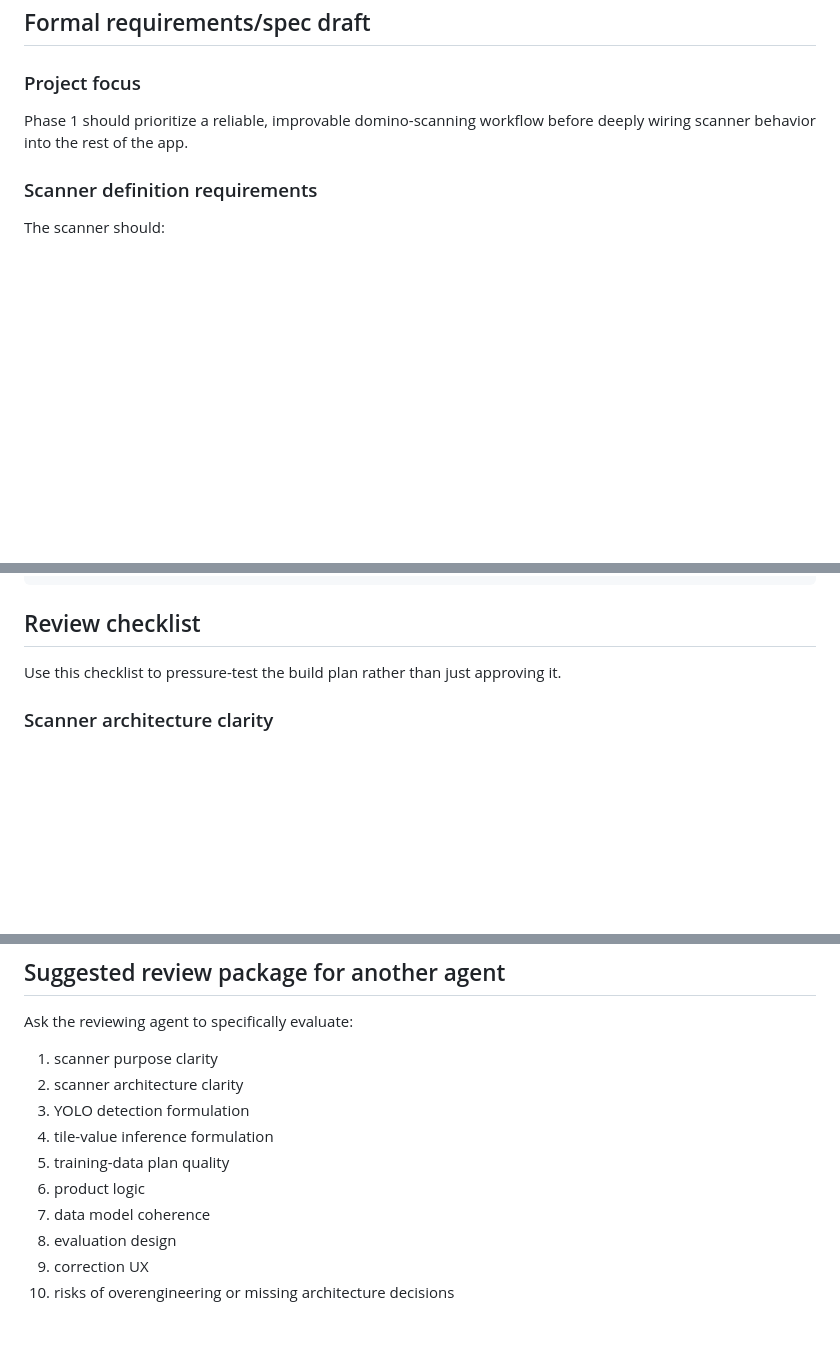
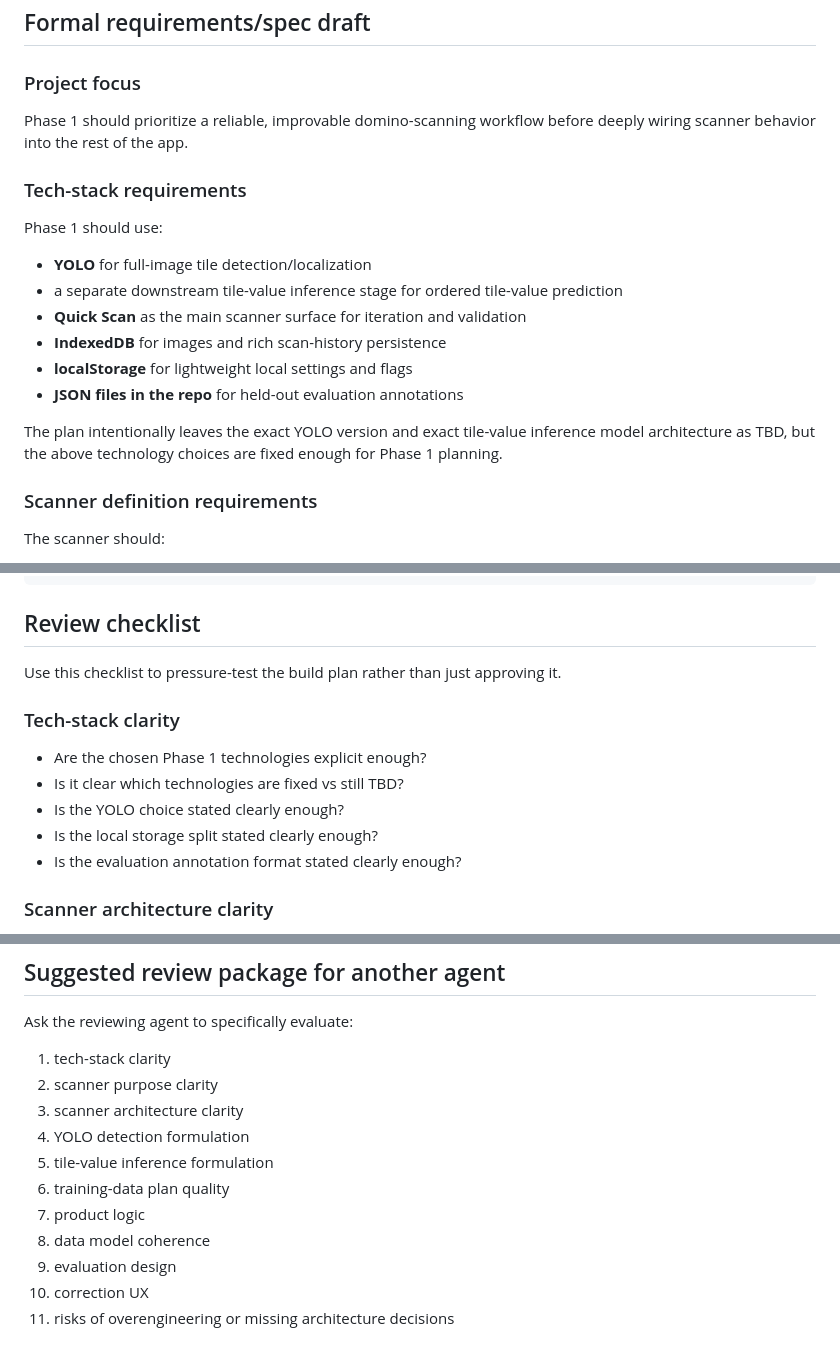
Before and after one commit to petr0n/domino-counter-app, a Markdown page: docs/scanner-phase1-plan.md, 3 parts joined by grey strips. Drawn GitHub-style; blank space fills up the shorter version.

```diff
--- a/docs/scanner-phase1-plan.md
+++ b/docs/scanner-phase1-plan.md
@@ -533,6 +570,17 @@ This format is:
 ### Project focus
 Phase 1 should prioritize a reliable, improvable domino-scanning workflow before deeply wiring scanner behavior into the rest of the app.
 
+### Tech-stack requirements
+Phase 1 should use:
+- **YOLO** for full-image tile detection/localization
+- a separate downstream tile-value inference stage for ordered tile-value prediction
+- **Quick Scan** as the main scanner surface for iteration and validation
+- **IndexedDB** for images and rich scan-history persistence
+- **localStorage** for lightweight local settings and flags
+- **JSON files in the repo** for held-out evaluation annotations
+
+The plan intentionally leaves the exact YOLO version and exact tile-value inference model architecture as TBD, but the above technology choices are fixed enough for Phase 1 planning.
+
 ### Scanner definition requirements
 The scanner should:
 - accept an image
@@ -939,6 +987,13 @@ This is a planning schema draft, not final production code.
 ## Review checklist
 Use this checklist to pressure-test the build plan rather than just approving it.
 
+### Tech-stack clarity
+- Are the chosen Phase 1 technologies explicit enough?
+- Is it clear which technologies are fixed vs still TBD?
+- Is the YOLO choice stated clearly enough?
+- Is the local storage split stated clearly enough?
+- Is the evaluation annotation format stated clearly enough?
+
 ### Scanner architecture clarity
 - Does the document clearly define what the scanner is for?
 - Does the document clearly define what the scanner is?
@@ -1020,13 +1075,14 @@ Use this checklist to pressure-test the build plan rather than just approving it
 
 ## Suggested review package for another agent
 Ask the reviewing agent to specifically evaluate:
-1. scanner purpose clarity
-2. scanner architecture clarity
-3. YOLO detection formulation
-4. tile-value inference formulation
-5. training-data plan quality
-6. product logic
-7. data model coherence
-8. evaluation design
-9. correction UX
-10. risks of overengineering or missing architecture decisions
+1. tech-stack clarity
+2. scanner purpose clarity
+3. scanner architecture clarity
+4. YOLO detection formulation
+5. tile-value inference formulation
+6. training-data plan quality
+7. product logic
+8. data model coherence
+9. evaluation design
+10. correction UX
+11. risks of overengineering or missing architecture decisions
```
Also changed, not shown: other parts of docs/scanner-phase1-plan.md (+37 -0 lines).
